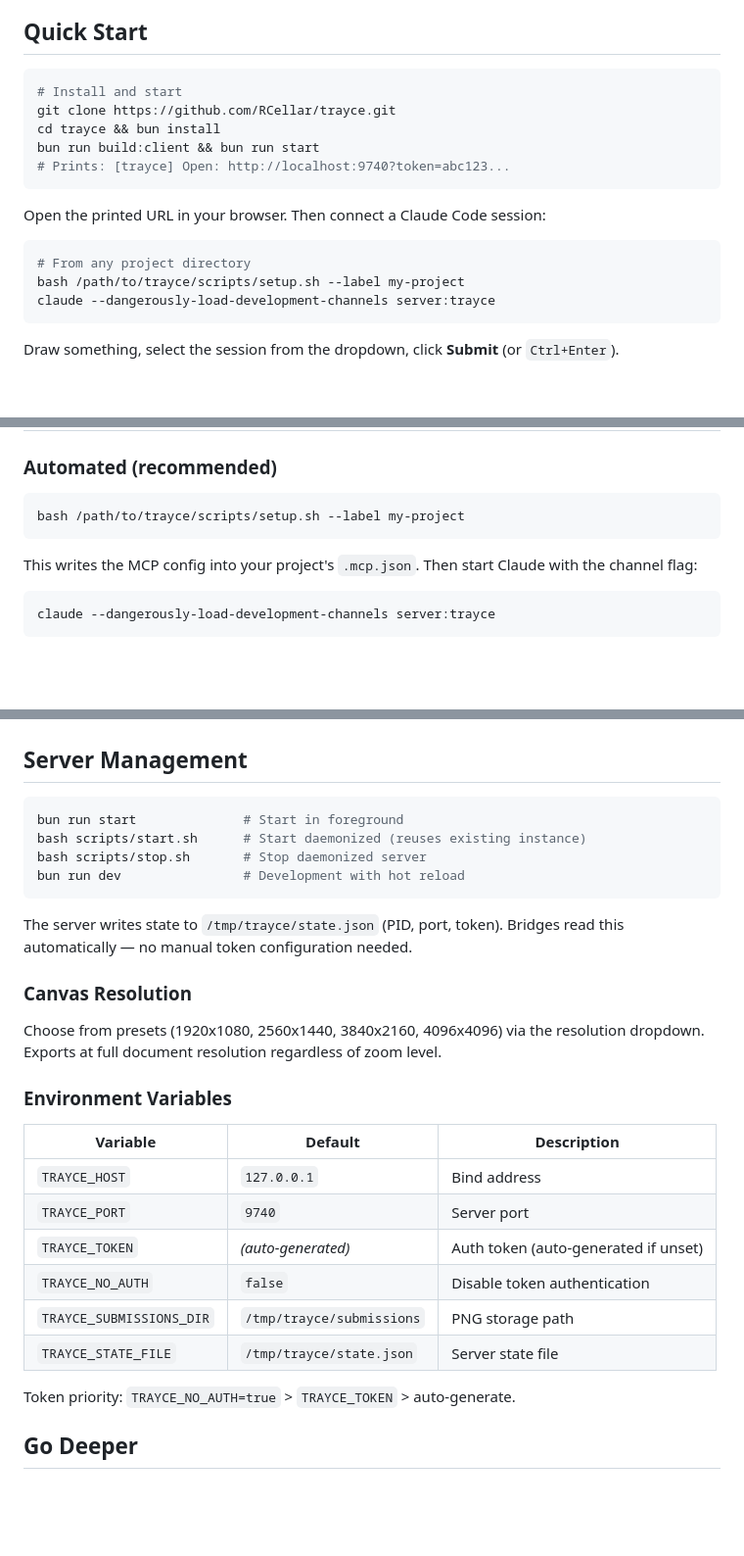
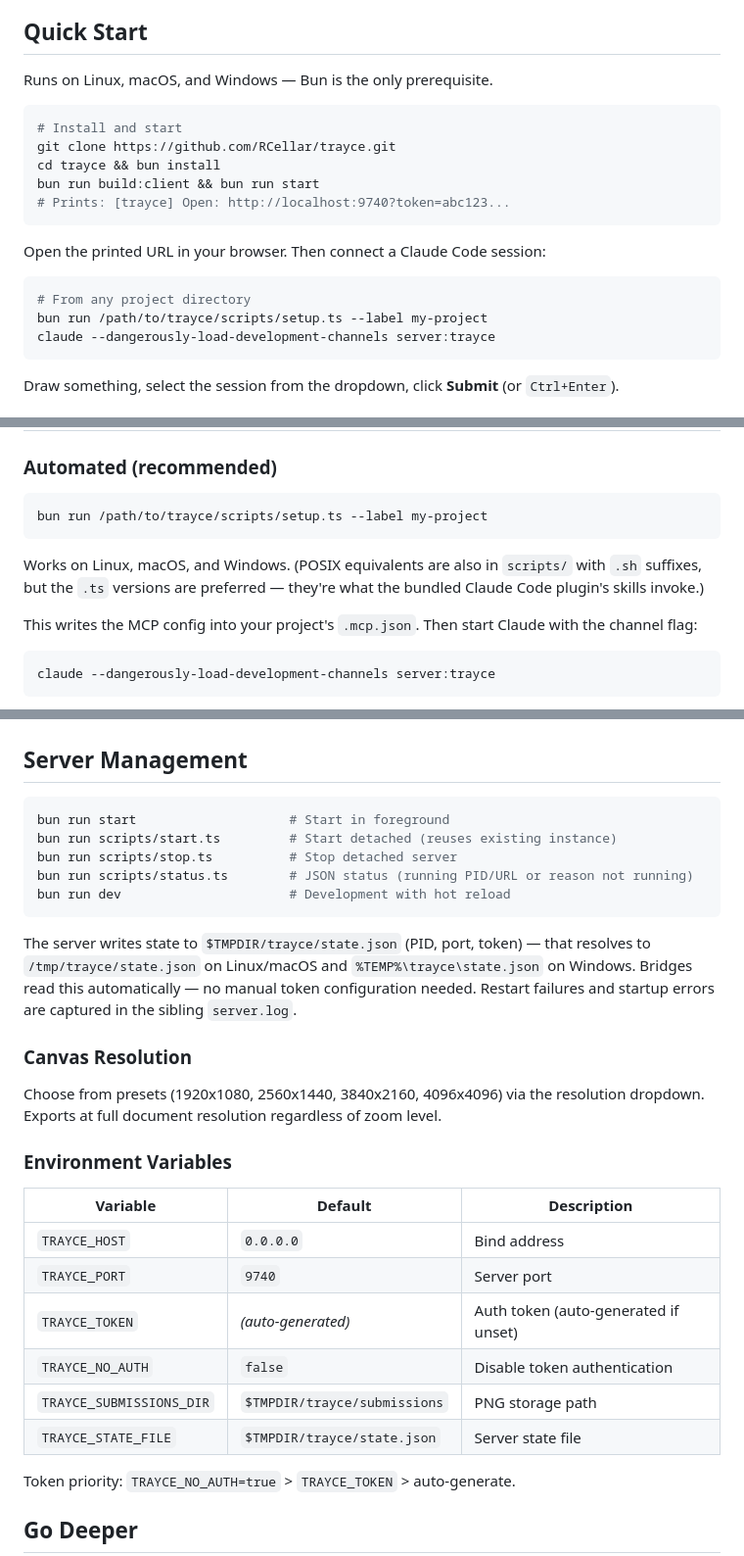
Before and after one commit to RCellar/trayce, a Markdown page: README.md, 3 parts joined by grey strips. Shown at 98% size. Drawn GitHub-style; blank space fills up the shorter version.

Commit message:
docs(readme): reflect cross-platform support and TS lifecycle scripts
- Call out Linux/macOS/Windows support up front; Bun is the sole prereq.
- Replace bash scripts/*.sh examples with bun run scripts/*.ts (the .sh
  variants remain for legacy use but the .ts versions are what the
  bundled plugin skills invoke and what works on Windows without a
  bash shim).
- Fix stale state-file path in Server Management and the env-var table:
  state/submissions resolve to \$TMPDIR/trayce/... (\$TMPDIR is /tmp on
  Linux/macOS, %TEMP% on Windows), not the hardcoded /tmp/trayce/...
- Fix TRAYCE_HOST default — was 127.0.0.1 in the table but actually
  0.0.0.0 in server/config.ts.
- Mention that server.log lives alongside state.json so operators have
  somewhere to look when a restart doesn't come back.

Co-Authored-By: Claude Opus 4.6 (1M context) <noreply@anthropic.com>

````diff
--- a/README.md
+++ b/README.md
@@ -19,6 +19,8 @@ Draw in your browser, pick a Claude Code session, submit — Claude sees your sk
 
 ## Quick Start
 
+Runs on Linux, macOS, and Windows — Bun is the only prerequisite.
+
 ```bash
 # Install and start
 git clone https://github.com/RCellar/trayce.git
@@ -31,7 +33,7 @@ Open the printed URL in your browser. Then connect a Claude Code session:
 
 ```bash
 # From any project directory
-bash /path/to/trayce/scripts/setup.sh --label my-project
+bun run /path/to/trayce/scripts/setup.ts --label my-project
 claude --dangerously-load-development-channels server:trayce
 ```
 
@@ -72,8 +74,10 @@ Multiple Claude Code sessions can connect simultaneously. Each appears in the se
 ### Automated (recommended)
 
 ```bash
-bash /path/to/trayce/scripts/setup.sh --label my-project
+bun run /path/to/trayce/scripts/setup.ts --label my-project
 ```
+
+Works on Linux, macOS, and Windows. (POSIX equivalents are also in `scripts/` with `.sh` suffixes, but the `.ts` versions are preferred — they're what the bundled Claude Code plugin's skills invoke.)
 
 This writes the MCP config into your project's `.mcp.json`. Then start Claude with the channel flag:
 
@@ -108,13 +112,14 @@ Add to `.mcp.json` in your project root (or `~/.claude.json` for global):
 ## Server Management
 
 ```bash
-bun run start              # Start in foreground
-bash scripts/start.sh      # Start daemonized (reuses existing instance)
-bash scripts/stop.sh       # Stop daemonized server
-bun run dev                # Development with hot reload
+bun run start                    # Start in foreground
+bun run scripts/start.ts         # Start detached (reuses existing instance)
+bun run scripts/stop.ts          # Stop detached server
+bun run scripts/status.ts        # JSON status (running PID/URL or reason not running)
+bun run dev                      # Development with hot reload
 ```
 
-The server writes state to `/tmp/trayce/state.json` (PID, port, token). Bridges read this automatically — no manual token configuration needed.
+The server writes state to `$TMPDIR/trayce/state.json` (PID, port, token) — that resolves to `/tmp/trayce/state.json` on Linux/macOS and `%TEMP%\trayce\state.json` on Windows. Bridges read this automatically — no manual token configuration needed. Restart failures and startup errors are captured in the sibling `server.log`.
 
 ### Canvas Resolution
 
@@ -124,12 +129,12 @@ Choose from presets (1920x1080, 2560x1440, 3840x2160, 4096x4096) via the resolut
 
 | Variable | Default | Description |
 |----------|---------|-------------|
-| `TRAYCE_HOST` | `127.0.0.1` | Bind address |
+| `TRAYCE_HOST` | `0.0.0.0` | Bind address |
 | `TRAYCE_PORT` | `9740` | Server port |
 | `TRAYCE_TOKEN` | *(auto-generated)* | Auth token (auto-generated if unset) |
 | `TRAYCE_NO_AUTH` | `false` | Disable token authentication |
-| `TRAYCE_SUBMISSIONS_DIR` | `/tmp/trayce/submissions` | PNG storage path |
-| `TRAYCE_STATE_FILE` | `/tmp/trayce/state.json` | Server state file |
+| `TRAYCE_SUBMISSIONS_DIR` | `$TMPDIR/trayce/submissions` | PNG storage path |
+| `TRAYCE_STATE_FILE` | `$TMPDIR/trayce/state.json` | Server state file |
 
 Token priority: `TRAYCE_NO_AUTH=true` > `TRAYCE_TOKEN` > auto-generate.
 
````
